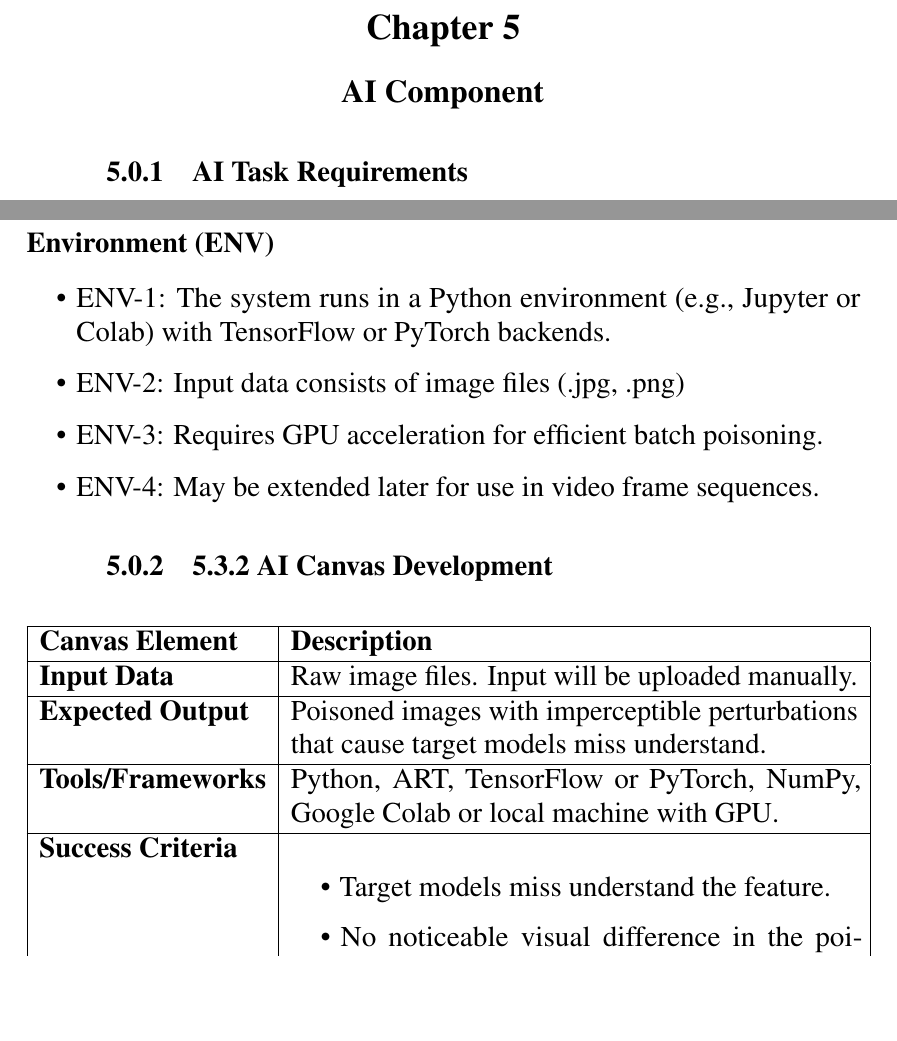
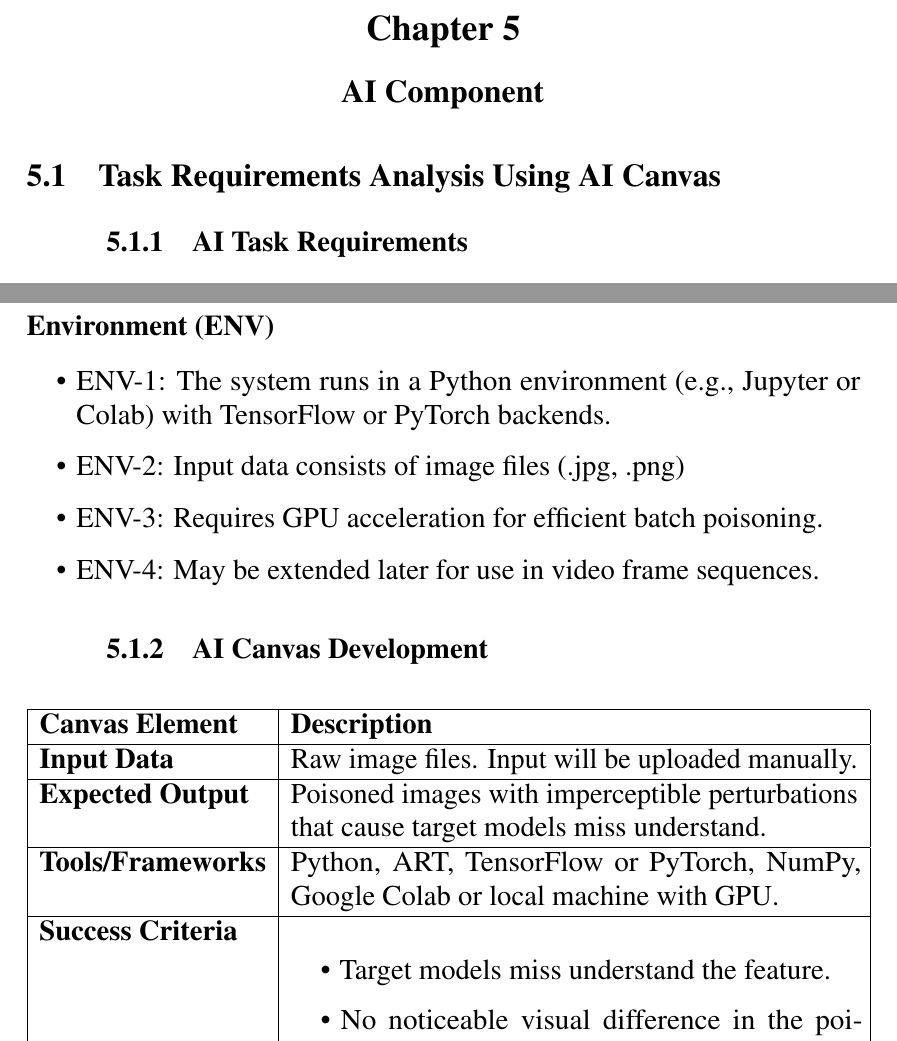
Before and after one commit to Karczel/Protractor, a LaTeX thesis (document.tex, which reads body/aicomponent.tex): two parts of pages 34 and 35 of 46, joined at a grey line, cut so that both start at the same text, the shorter picture padded with empty space. Compiled offline with pdfLaTeX.

Commit message:
fix 5.3-5.4

```diff
--- a/body/aicomponent.tex
+++ b/body/aicomponent.tex
@@ -1,6 +1,9 @@
 \chapter{AI Component}
 \label{chap:ai-component}
 
+
+\section{Task Requirements Analysis Using AI Canvas}
+\label{section:Task-Requirements-Analysis-Using-AI-Canvas}
 \subsection{AI Task Requirements}
 
 \textbf{Objective:}
@@ -29,7 +32,7 @@ To define what the AI poisoning system should achieve, how it will function, and
     \item ENV-4: May be extended later for use in video frame sequences.
 \end{itemize}
 
-\subsection{5.3.2 AI Canvas Development}
+\subsection{AI Canvas Development}
 
 \begin{table}[h]
 \centering
```
Also changed, not shown: 3 other files.
